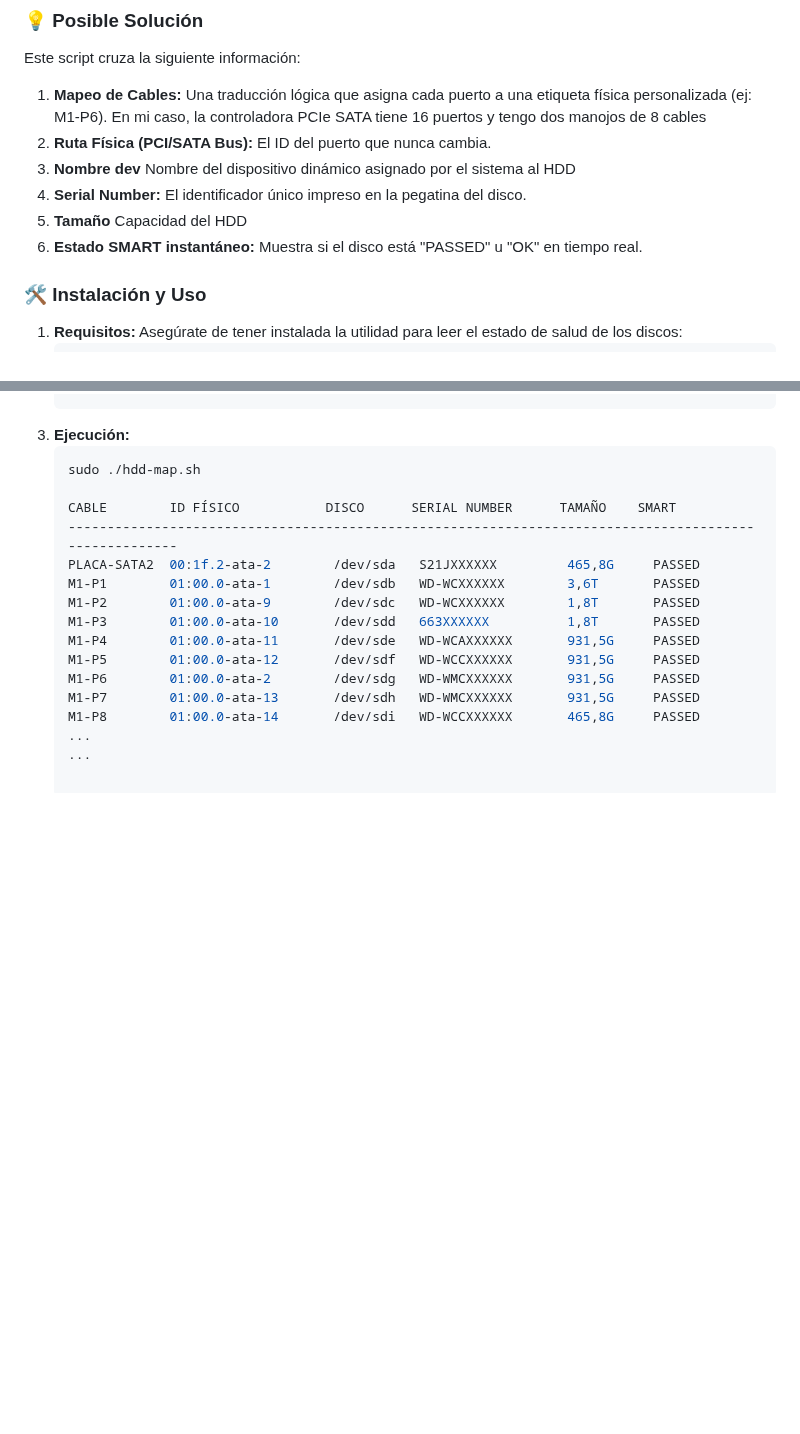
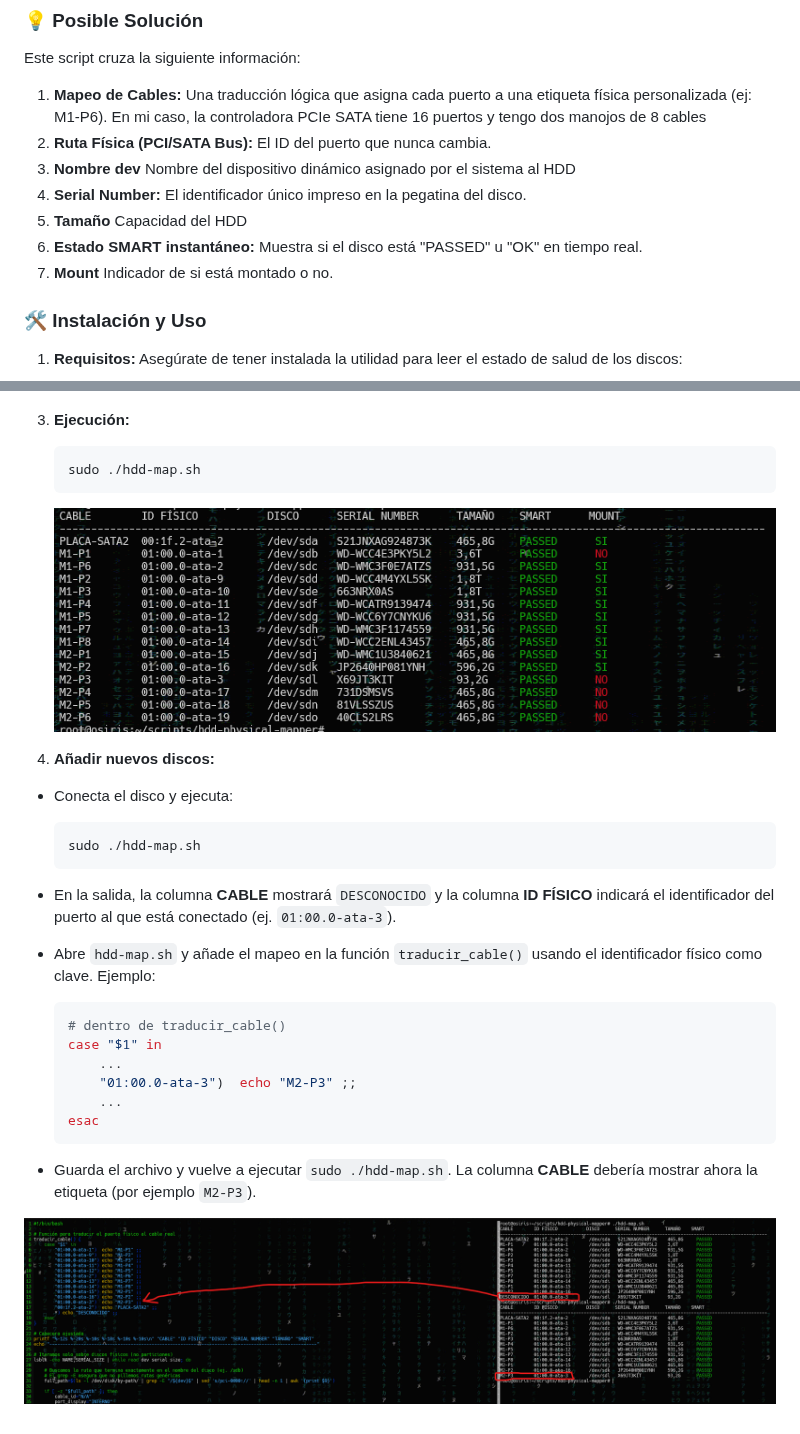
Before and after one commit to iMonje/hdd-physical-mapper, a Markdown page: README.md, 2 parts joined by grey strips. GitHub-like rendering; pictures changed too: screenshot.png (added), screenshot2.png (added); blank space fills up the shorter version.

Commit message:
Añadida columna MOUNT y corregida la alineación de las columnas.

````diff
--- a/README.md
+++ b/README.md
@@ -22,6 +22,7 @@ Este script cruza la siguiente información:
 4. **Serial Number:** El identificador único impreso en la pegatina del disco.
 5. **Tamaño** Capacidad del HDD
 6. **Estado SMART instantáneo:** Muestra si el disco está "PASSED" u "OK" en tiempo real.
+7. **Mount** Indicador de si está montado o no.
 
 ### 🛠️ Instalación y Uso
 
@@ -38,17 +39,30 @@ Este script cruza la siguiente información:
 3. **Ejecución:**
     ```bash
     sudo ./hdd-map.sh
+    ```
+    ![Ejemplo de ejecución](./screenshot2.png)
 
-    CABLE        ID FÍSICO           DISCO      SERIAL NUMBER      TAMAÑO    SMART
-    ------------------------------------------------------------------------------------------------------
-    PLACA-SATA2  00:1f.2-ata-2        /dev/sda   S21JXXXXXX         465,8G     PASSED
-    M1-P1        01:00.0-ata-1        /dev/sdb   WD-WCXXXXXX        3,6T       PASSED
-    M1-P2        01:00.0-ata-9        /dev/sdc   WD-WCXXXXXX        1,8T       PASSED
-    M1-P3        01:00.0-ata-10       /dev/sdd   663XXXXXX          1,8T       PASSED
-    M1-P4        01:00.0-ata-11       /dev/sde   WD-WCAXXXXXX       931,5G     PASSED
-    M1-P5        01:00.0-ata-12       /dev/sdf   WD-WCCXXXXXX       931,5G     PASSED
-    M1-P6        01:00.0-ata-2        /dev/sdg   WD-WMCXXXXXX       931,5G     PASSED
-    M1-P7        01:00.0-ata-13       /dev/sdh   WD-WMCXXXXXX       931,5G     PASSED
-    M1-P8        01:00.0-ata-14       /dev/sdi   WD-WCCXXXXXX       465,8G     PASSED
-    ...
-    ...
+4. **Añadir nuevos discos:**
+
+- Conecta el disco y ejecuta:
+
+    ```bash
+    sudo ./hdd-map.sh
+    ```
+
+- En la salida, la columna **CABLE** mostrará `DESCONOCIDO` y la columna **ID FÍSICO** indicará el identificador del puerto al que está conectado (ej. `01:00.0-ata-3`).
+
+- Abre `hdd-map.sh` y añade el mapeo en la función `traducir_cable()` usando el identificador físico como clave. Ejemplo:
+
+    ```bash
+    # dentro de traducir_cable()
+    case "$1" in
+        ...
+        "01:00.0-ata-3")  echo "M2-P3" ;;
+        ...
+    esac
+    ```
+
+- Guarda el archivo y vuelve a ejecutar `sudo ./hdd-map.sh`. La columna **CABLE** debería mostrar ahora la etiqueta (por ejemplo `M2-P3`).
+
+![Ejecución con nuevo disco](./screenshot.png)
````
Also changed, not shown: CHANGELOG.md (added, +27 -0 lines), 1 other file.
